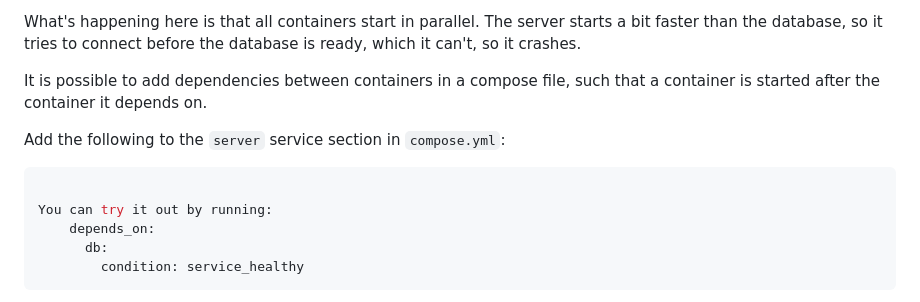
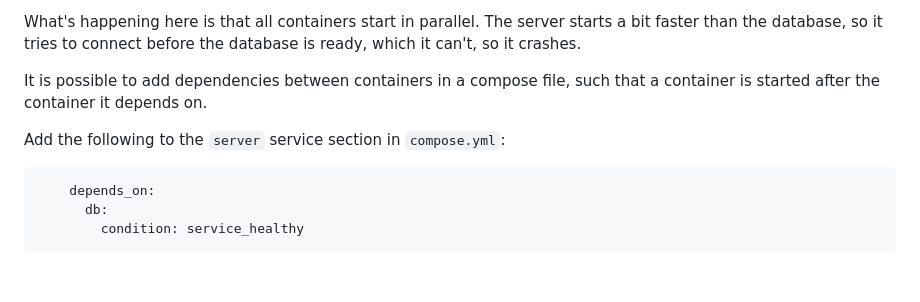
Before and after one commit to rpede/tutorial-deploy-flyio, a Markdown page: README.md, the part around the change. GitHub-like rendering; blank space fills up the shorter version.

Commit message:
Update README to clarify service dependency

````diff
--- a/README.md
+++ b/README.md
@@ -260,8 +260,6 @@ that a container is started after the container it depends on.
 Add the following to the `server` service section in `compose.yml`:
 
 ```yml
-
-You can try it out by running:
     depends_on:
       db:
         condition: service_healthy
````
